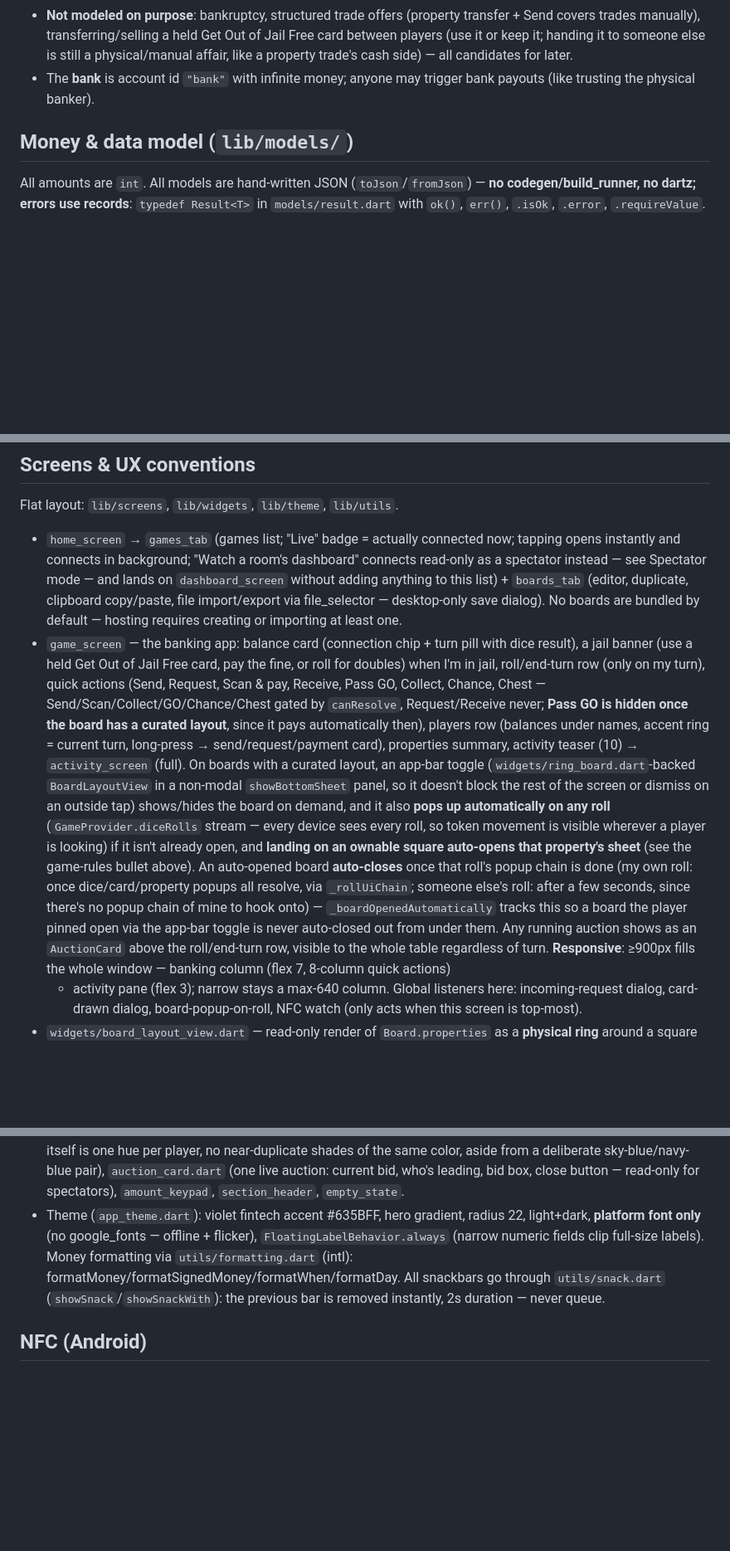
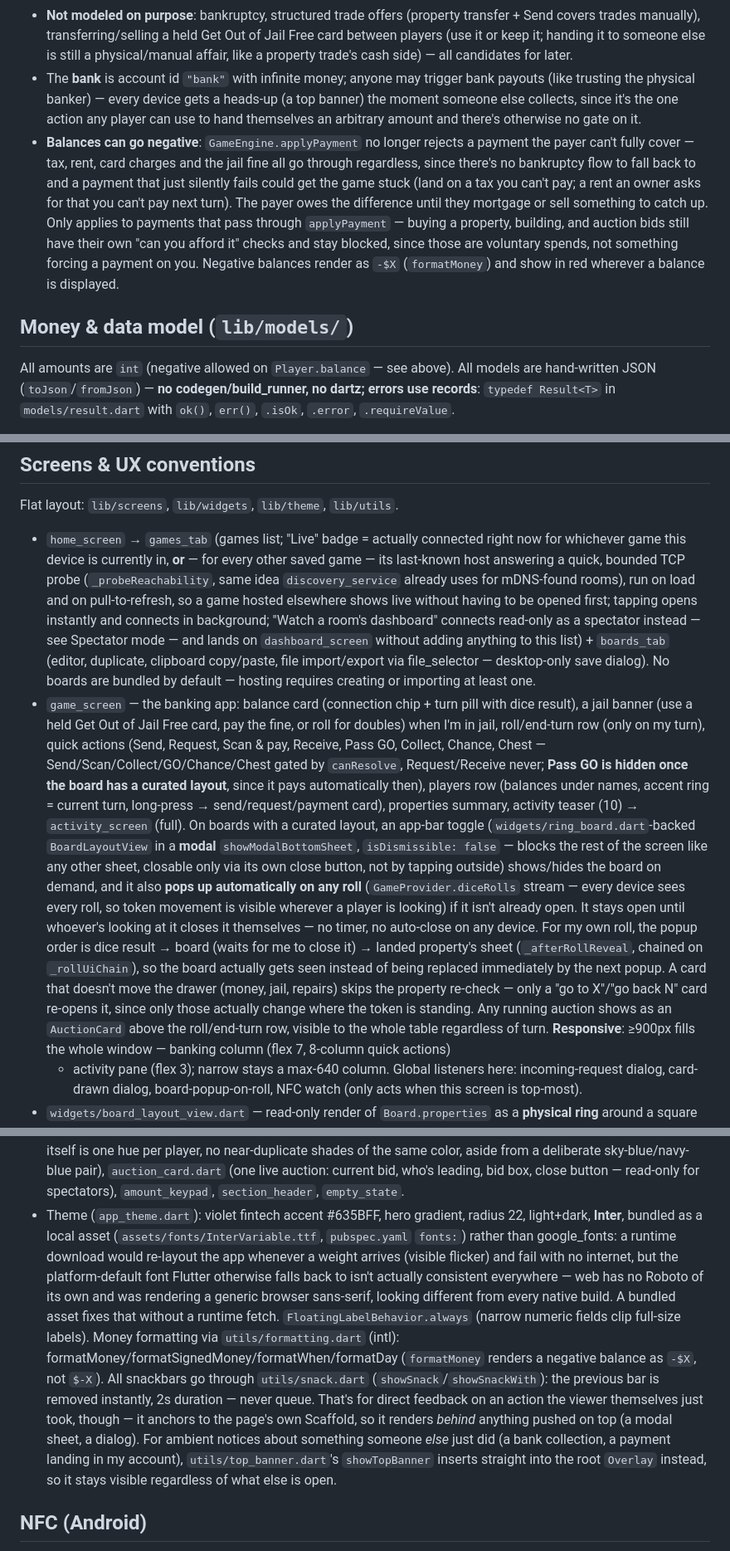
Before and after one commit to georges-ph/digipoly, a Markdown page: PROJECT.md, 3 parts joined by grey strips. Shown at 83% size. Drawn GitHub-style; blank space fills up the shorter version.

Commit message:
Update PROJECT.md for this session's fixes
Documents: negative balances, the top-banner notice system, direct
property-sheet opens, the modal board sheet with no auto-close, the
auction self-close guard, Send confirmation, the bundled font, and the
games list's reachability probing.

```diff
--- a/PROJECT.md
+++ b/PROJECT.md
@@ -186,11 +195,27 @@ board — boards with different names/currencies/properties must all work.
   someone else is still a physical/manual affair, like a property trade's
   cash side) — all candidates for later.
 - The **bank** is account id `"bank"` with infinite money; anyone may
-  trigger bank payouts (like trusting the physical banker).
+  trigger bank payouts (like trusting the physical banker) — every device
+  gets a heads-up (a top banner) the moment someone else collects, since
+  it's the one action any player can use to hand themselves an arbitrary
+  amount and there's otherwise no gate on it.
+- **Balances can go negative**: `GameEngine.applyPayment` no longer rejects
+  a payment the payer can't fully cover — tax, rent, card charges and the
+  jail fine all go through regardless, since there's no bankruptcy flow to
+  fall back to and a payment that just silently fails could get the game
+  stuck (land on a tax you can't pay; a rent an owner asks for that you
+  can't pay next turn). The payer owes the difference until they mortgage
+  or sell something to catch up. Only applies to payments that pass
+  through `applyPayment` — buying a property, building, and auction bids
+  still have their own "can you afford it" checks and stay blocked, since
+  those are voluntary spends, not something forcing a payment on you.
+  Negative balances render as `-$X` (`formatMoney`) and show in red
+  wherever a balance is displayed.
 
 ## Money & data model (`lib/models/`)
 
-All amounts are `int`. All models are hand-written JSON (`toJson`/`fromJson`)
+All amounts are `int` (negative allowed on `Player.balance` — see above).
+All models are hand-written JSON (`toJson`/`fromJson`)
 — **no codegen/build_runner, no dartz; errors use records**:
 `typedef Result<T>` in `models/result.dart` with `ok()`, `err()`, `.isOk`,
 `.error`, `.requireValue`.
@@ -349,7 +376,12 @@ unbound-playerId gate).
 Flat layout: `lib/screens`, `lib/widgets`, `lib/theme`, `lib/utils`.
 
 - `home_screen` → `games_tab` (games list; "Live" badge = actually connected
-  now; tapping opens instantly and connects in background; "Watch a room's
+  right now for whichever game this device is currently in, **or** — for
+  every other saved game — its last-known host answering a quick, bounded
+  TCP probe (`_probeReachability`, same idea `discovery_service` already
+  uses for mDNS-found rooms), run on load and on pull-to-refresh, so a game
+  hosted elsewhere shows live without having to be opened first; tapping
+  opens instantly and connects in background; "Watch a room's
   dashboard" connects read-only as a spectator instead — see Spectator
   mode — and lands on `dashboard_screen` without adding anything to this
   list) + `boards_tab`
@@ -367,19 +399,21 @@ Flat layout: `lib/screens`, `lib/widgets`, `lib/theme`, `lib/utils`.
   names, accent ring = current turn, long-press → send/request/payment
   card), properties summary, activity teaser (10) → `activity_screen`
   (full). On boards with a curated layout, an app-bar toggle
-  (`widgets/ring_board.dart`-backed `BoardLayoutView` in a non-modal
-  `showBottomSheet` panel, so it doesn't block the rest of the screen or
-  dismiss on an outside tap) shows/hides the board on demand, and it also
-  **pops up automatically on any roll** (`GameProvider.diceRolls` stream —
-  every device sees every roll, so token movement is visible wherever a
-  player is looking) if it isn't already open, and **landing on an
-  ownable square auto-opens that property's sheet** (see the game-rules
-  bullet above). An auto-opened board **auto-closes** once that roll's
-  popup chain is done (my own roll: once dice/card/property popups all
-  resolve, via `_rollUiChain`; someone else's roll: after a few seconds,
-  since there's no popup chain of mine to hook onto) — `_boardOpenedAutomatically`
-  tracks this so a board the player pinned open via the app-bar toggle is
-  never auto-closed out from under them. Any running auction shows as an `AuctionCard` above the
+  (`widgets/ring_board.dart`-backed `BoardLayoutView` in a **modal**
+  `showModalBottomSheet`, `isDismissible: false` — blocks the rest of the
+  screen like any other sheet, closable only via its own close button, not
+  by tapping outside) shows/hides the board on demand, and it also **pops
+  up automatically on any roll** (`GameProvider.diceRolls` stream — every
+  device sees every roll, so token movement is visible wherever a player is
+  looking) if it isn't already open. It stays open until whoever's looking
+  at it closes it themselves — no timer, no auto-close on any device. For
+  my own roll, the popup order is dice result → board (waits for me to
+  close it) → landed property's sheet (`_afterRollReveal`, chained on
+  `_rollUiChain`), so the board actually gets seen instead of being
+  replaced immediately by the next popup. A card that doesn't move the
+  drawer (money, jail, repairs) skips the property re-check — only a "go
+  to X"/"go back N" card re-opens it, since only those actually change
+  where the token is standing. Any running auction shows as an `AuctionCard` above the
   roll/end-turn row, visible to the whole table regardless of turn.
   **Responsive**: ≥900px
   fills the whole window — banking column (flex 7, 8-column quick actions)
@@ -459,12 +510,27 @@ Flat layout: `lib/screens`, `lib/widgets`, `lib/theme`, `lib/utils`.
   who's leading, bid box, close button — read-only for spectators),
   `amount_keypad`, `section_header`, `empty_state`.
 - Theme (`app_theme.dart`): violet fintech accent #635BFF, hero gradient,
-  radius 22, light+dark, **platform font only** (no google_fonts —
-  offline + flicker), `FloatingLabelBehavior.always` (narrow numeric fields
+  radius 22, light+dark, **Inter**, bundled as a local asset
+  (`assets/fonts/InterVariable.ttf`, `pubspec.yaml` `fonts:`) rather than
+  google_fonts: a runtime download would re-layout the app whenever a
+  weight arrives (visible flicker) and fail with no internet, but the
+  platform-default font Flutter otherwise falls back to isn't actually
+  consistent everywhere — web has no Roboto of its own and was rendering
+  a generic browser sans-serif, looking different from every native
+  build. A bundled asset fixes that without a runtime fetch.
+  `FloatingLabelBehavior.always` (narrow numeric fields
   clip full-size labels). Money formatting via `utils/formatting.dart`
-  (intl): formatMoney/formatSignedMoney/formatWhen/formatDay. All
+  (intl): formatMoney/formatSignedMoney/formatWhen/formatDay
+  (`formatMoney` renders a negative balance as `-$X`, not `$-X`). All
   snackbars go through `utils/snack.dart` (`showSnack`/`showSnackWith`):
-  the previous bar is removed instantly, 2s duration — never queue.
+  the previous bar is removed instantly, 2s duration — never queue. That's
+  for direct feedback on an action the viewer themselves just took, though
+  — it anchors to the page's own Scaffold, so it renders *behind* anything
+  pushed on top (a modal sheet, a dialog). For ambient notices about
+  something someone *else* just did (a bank collection, a payment landing
+  in my account), `utils/top_banner.dart`'s `showTopBanner` inserts
+  straight into the root `Overlay` instead, so it stays visible regardless
+  of what else is open.
 
 ## NFC (Android)
 
```
Also changed, not shown: other parts of PROJECT.md (+36 -8 lines).
